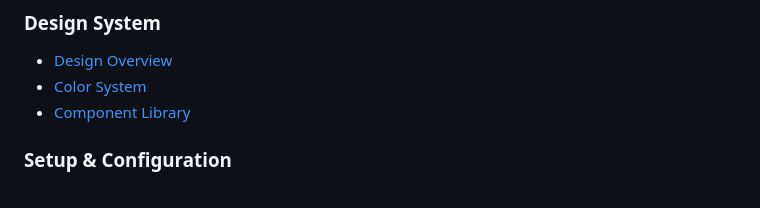
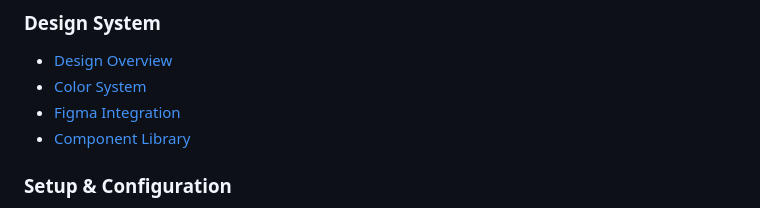
Before and after one commit to mon-amit/DoktorABC_Redesign, a Markdown page: docs/README.md, the part around the change. Drawn GitHub-style.

```diff
--- a/docs/README.md
+++ b/docs/README.md
@@ -38,6 +38,7 @@ docs/
 ### Design System
 - [Design Overview](design/README.md)
 - [Color System](design/design-system/colors.md)
+- [Figma Integration](design/figma-integration.md)
 - [Component Library](design/design-system/components.md)
 
 ### Setup & Configuration
```
Also changed, not shown: docs/design/README.md (+8 -0 lines), docs/design/figma-integration.md (added, +163 -0 lines).
